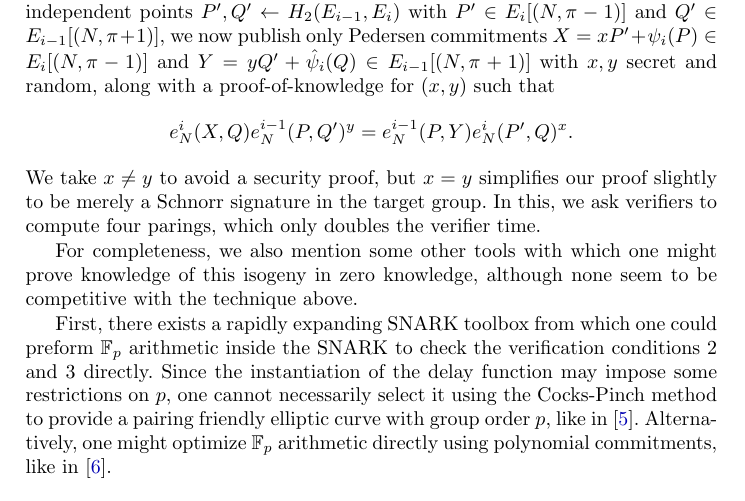
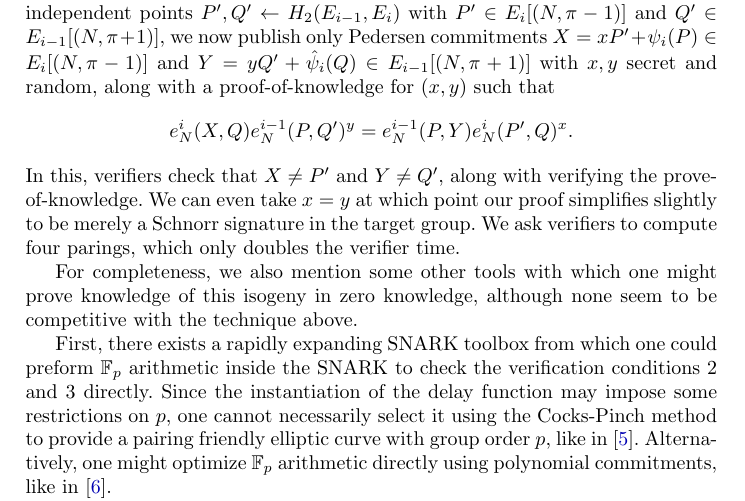
Before and after one commit to burdges/isogenies_vdf_uses, a LaTeX thesis (de.tex): part of page 11 of 17, cut so that both start at the same text. Compiled offline with pdfLaTeX.

Commit message:
Impove proof

```diff
--- a/de.tex
+++ b/de.tex
@@ -768,9 +768,11 @@ we now publish only Pedersen commitments
  with $x,y$ secret and random,
 along with a proof-of-knowledge for $(x,y)$ such that
   $$ e_N^i(X,Q) e_N^{i-1}(P,Q')^y  = e_N^{i-1}(P,Y) e_N^i(P',Q)^x . $$
-We take $x \ne y$ to avoid a security proof, but $x=y$ simplifies
-our proof slightly to be merely a Schnorr signature in the target group.
-In this, we ask verifiers to compute four parings, which only doubles
+In this, verifiers check that $X \ne P'$ and $Y \ne Q'$,
+along with verifying the prove-of-knowledge.
+We can even take $x=y$ at which point our proof simplifies slightly
+to be merely a Schnorr signature in the target group.
+We ask verifiers to compute four parings, which only doubles
 the verifier time.
 % Also, four hash-to-curve operations, and
 % four-ish scalar multiplications in the target group.
```
